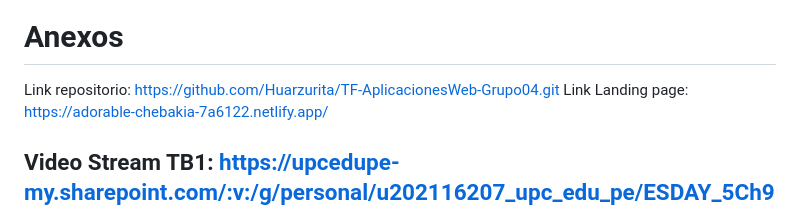
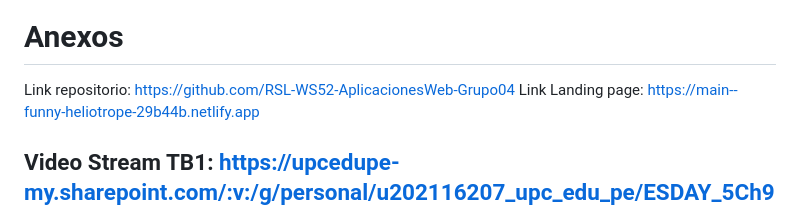
Before and after one commit to Huarzurita/TF-AplicacionesWeb-Grupo04, a Markdown page: README.md, the part around the change. Rendered like a GitHub page.

```diff
--- a/README.md
+++ b/README.md
@@ -1552,8 +1552,8 @@ Link: https://github.com/Huarzurita/TF-AplicacionesWeb-Grupo04.git
 
 # Anexos
 
-Link repositorio: https://github.com/Huarzurita/TF-AplicacionesWeb-Grupo04.git
-Link Landing page: https://adorable-chebakia-7a6122.netlify.app/
+Link repositorio: https://github.com/RSL-WS52-AplicacionesWeb-Grupo04
+Link Landing page: https://main--funny-heliotrope-29b44b.netlify.app
 
 Video Stream TB1: https://upcedupe-my.sharepoint.com/:v:/g/personal/u202116207_upc_edu_pe/ESDAY_5Ch9RBnVD7JQhVJZ4BsGJ_BMcXMLikhfodsUok6A?e=l0arWx
 ---
```
